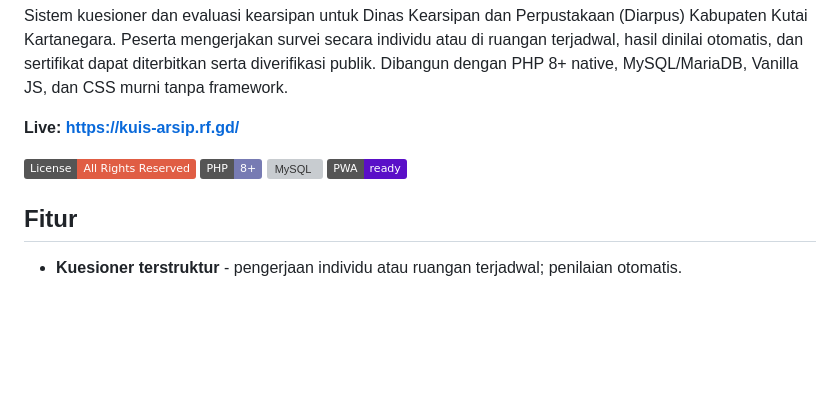
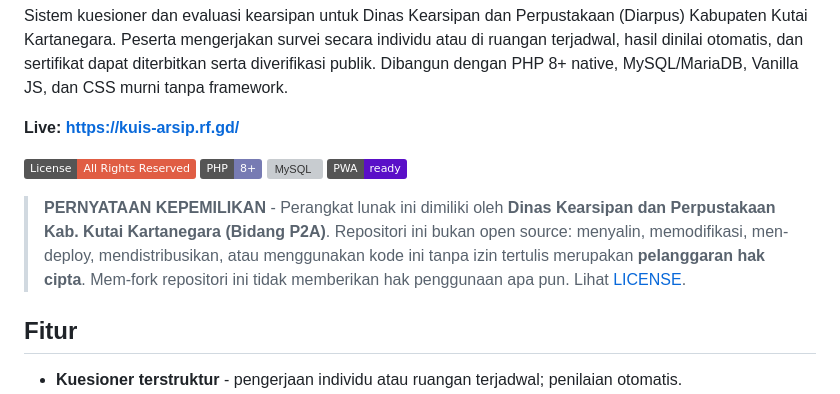
Before and after one commit to mahakammoonlightstudio-beep/kuis-arsip, a Markdown page: README.md, the part around the change. Drawn GitHub-style; badges without logos; blank space fills up the shorter version; grey boxes are pictures that could not be loaded.

Commit message:
README: pernyataan kepemilikan menonjol di bagian atas

```diff
--- a/README.md
+++ b/README.md
@@ -5,6 +5,8 @@ Sistem kuesioner dan evaluasi kearsipan untuk Dinas Kearsipan dan Perpustakaan (
 **Live: <https://kuis-arsip.rf.gd/>**
 
 ![License](https://img.shields.io/badge/License-All%20Rights%20Reserved-red) ![PHP](https://img.shields.io/badge/PHP-8%2B-777bb3) ![MySQL](https://img.shields.io/badge/DB-MySQL%20%2F%20MariaDB-4479a1) ![PWA](https://img.shields.io/badge/PWA-ready-5a0fc8)
+
+> **PERNYATAAN KEPEMILIKAN** - Perangkat lunak ini dimiliki oleh **Dinas Kearsipan dan Perpustakaan Kab. Kutai Kartanegara (Bidang P2A)**. Repositori ini bukan open source: menyalin, memodifikasi, men-deploy, mendistribusikan, atau menggunakan kode ini tanpa izin tertulis merupakan **pelanggaran hak cipta**. Mem-fork repositori ini tidak memberikan hak penggunaan apa pun. Lihat [LICENSE](LICENSE).
 
 ## Fitur
 
```
